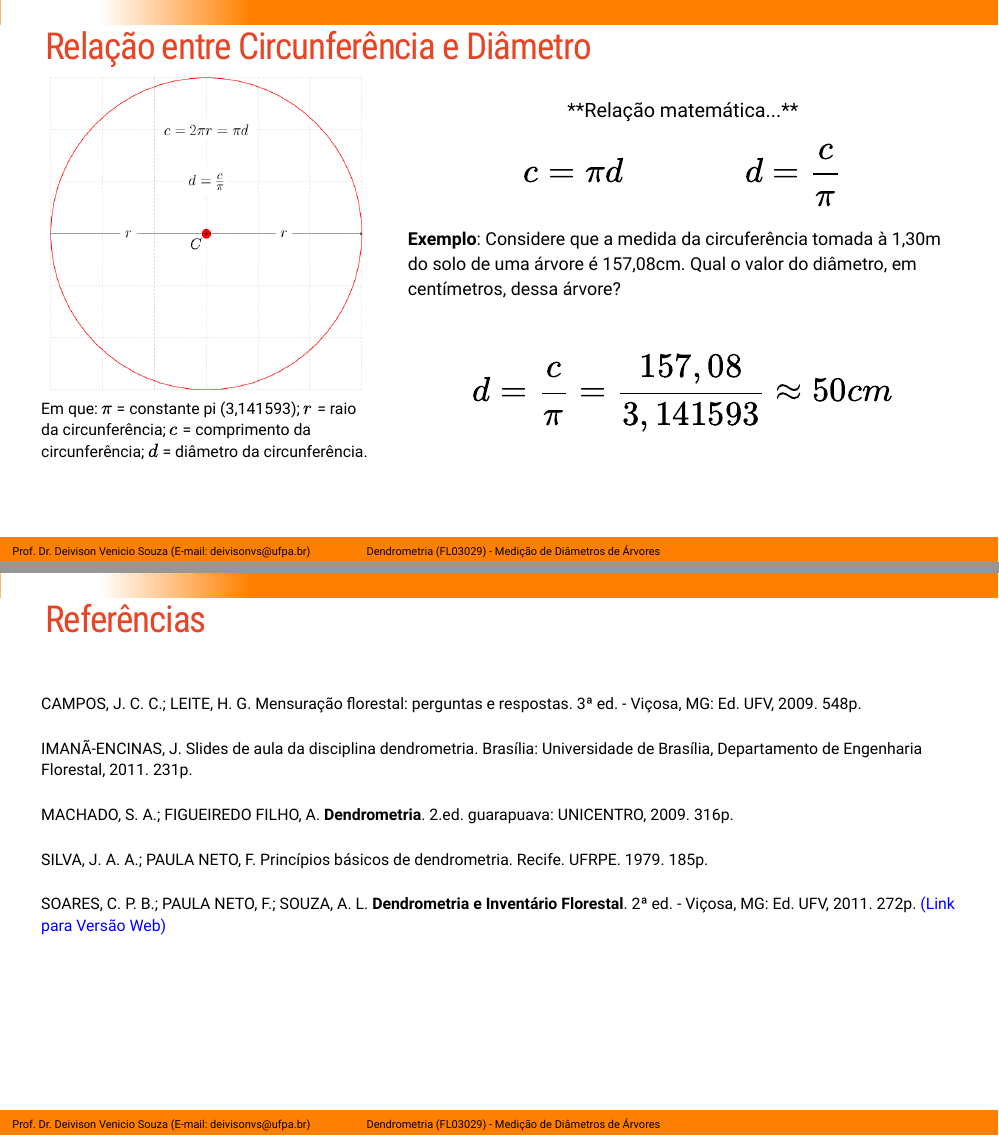
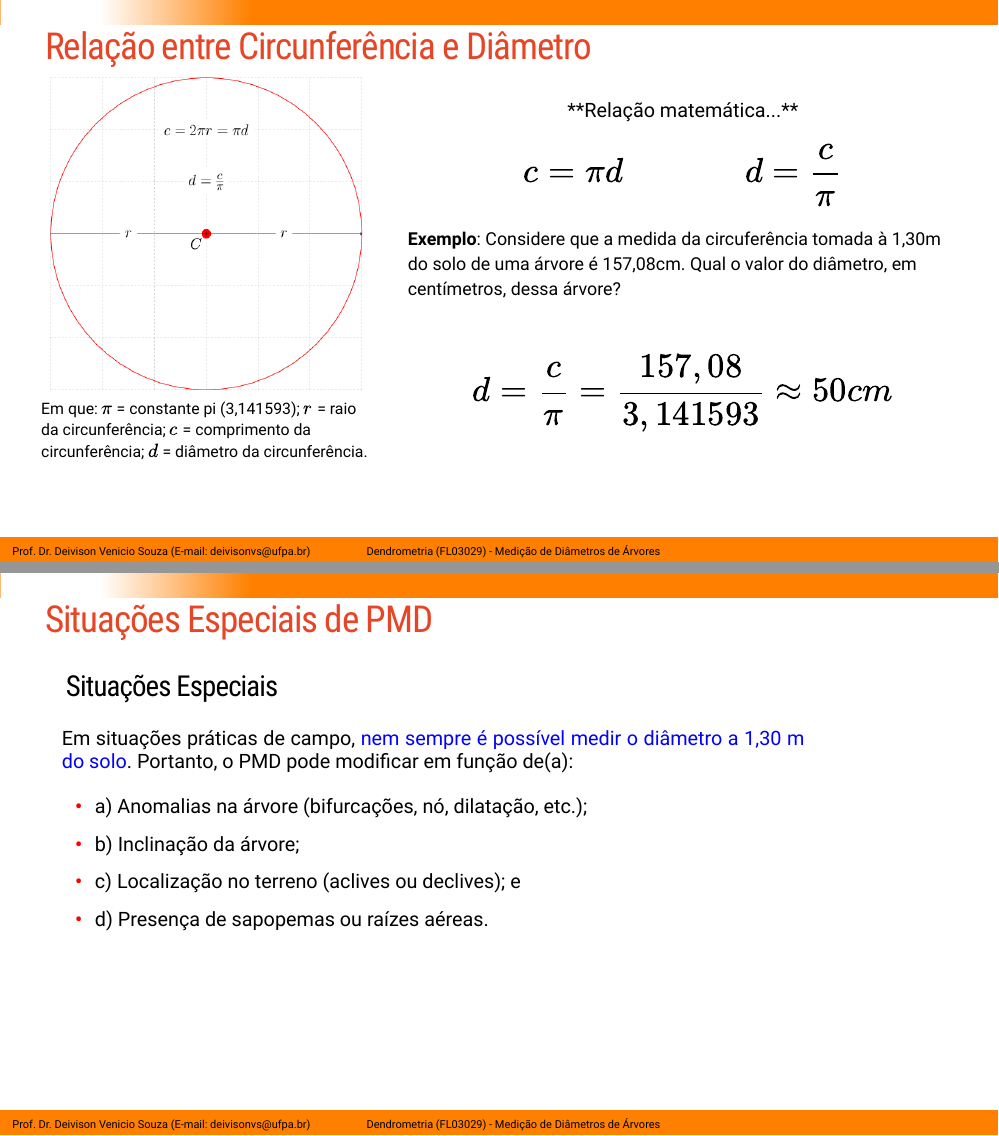
Before and after one commit to DeivisonSouza/FL03029-Dendrometria, an R Markdown document (Slides/Aula2-Diametro.Rmd): pages 16 and 17 of 17 before the commit and pages 16 and 17 of 18 after it, joined at a grey line. The pictures show the slides in the output file Slides/Aula2-Diametro.html that the author committed with the source; the slides are laid out offline by our stand-in for remark.js, each with all of its steps uncovered, in fonts that may differ from those the slides ask for, and without slide numbers, shadows or browser add-ons; a font, style sheet, LaTeX package, included part or bibliography that could not be used is replaced or left out; library style sheets and scripts come from the installed R packages.

Commit message:
Update class 2

```diff
--- a/Slides/Aula2-Diametro.Rmd
+++ b/Slides/Aula2-Diametro.Rmd
@@ -550,6 +550,26 @@ $$
 
 
 ---
+name: sepmd
+## Situações Especiais de PMD
+
+.shadow1[
+### Situações Especiais
+<br>
+Em situações práticas de campo, .blue[nem sempre é possível medir o diâmetro a 1,30 m do solo]. Portanto, o PMD pode modificar em função de(a):
+
+- a) Anomalias na árvore (bifurcações, nó, dilatação, etc.);
+- b) Inclinação da árvore;
+- c) Localização no terreno (aclives ou declives); e
+- d) Presença de sapopemas ou raízes aéreas.
+
+]
+
+
+
+
+
+---
 
 ## Referências
 
```
Also changed, not shown: Slides/Aula2-Diametro.html.
